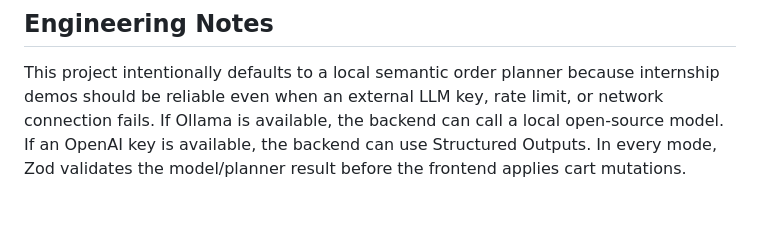
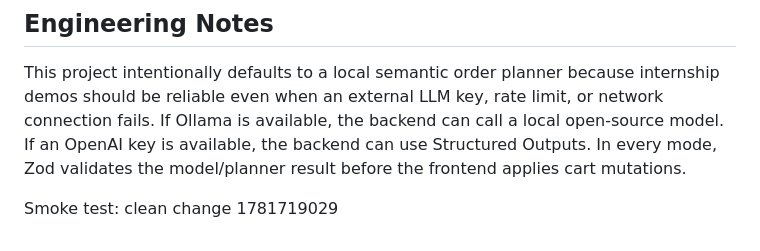
Before and after one commit to Hetul803/intelligent-bistro, a Markdown page: README.md, the part around the change. Rendered like a GitHub page; blank space fills up the shorter version.

Commit message:
Clean change for Aegisure smoke test

```diff
--- a/README.md
+++ b/README.md
@@ -341,3 +341,5 @@ Selected prompts used during development are included in `/prompts` to show how
 ## Engineering Notes
 
 This project intentionally defaults to a local semantic order planner because internship demos should be reliable even when an external LLM key, rate limit, or network connection fails. If Ollama is available, the backend can call a local open-source model. If an OpenAI key is available, the backend can use Structured Outputs. In every mode, Zod validates the model/planner result before the frontend applies cart mutations.
+
+Smoke test: clean change 1781719029
```
